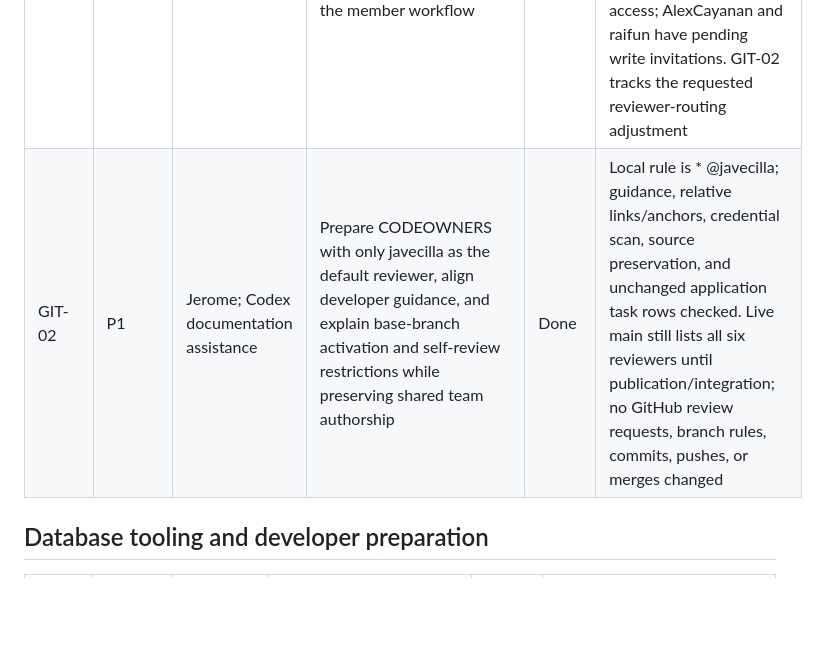
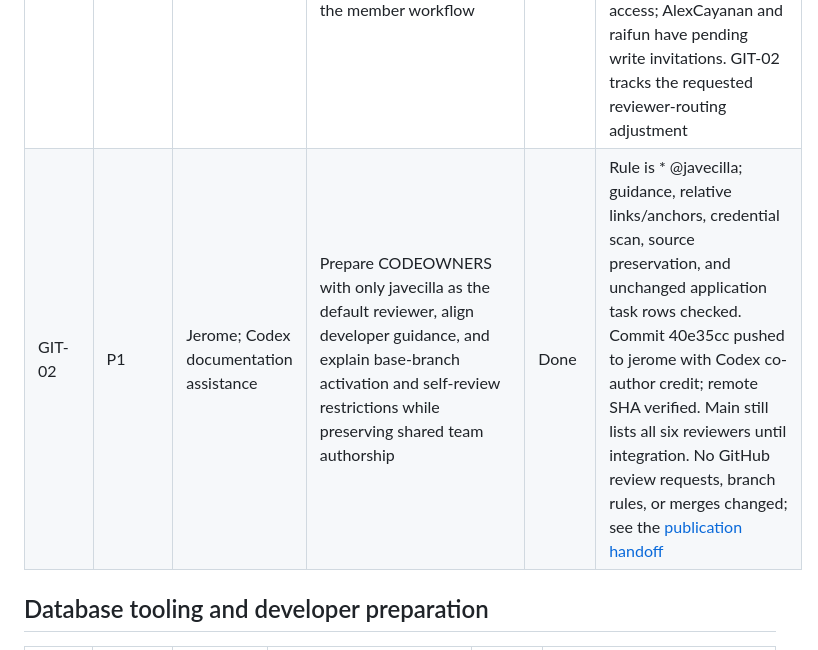
Before and after one commit to javecilla/Campus-Equipment-Borrowing-System, a Markdown page: docs/tasks.md, the part around the change. Drawn GitHub-style; blank space fills up the shorter version.

```diff
--- a/docs/tasks.md
+++ b/docs/tasks.md
@@ -28,7 +28,7 @@ Calendar starts do not override incomplete dependencies. Maintain the approximat
 | DOC-03 | P1 | AI agent; member not specified | Dated developer/AI handoff archive, initial setup snapshot, and matching folder/filename instructions in the handoff skill and project entry points | Done | Both skills validated; 159 relative links and archive naming checked; Git excludes private env and keeps shared files trackable; initial snapshot linked from HANDOFF.md |
 | DOC-04 | P1 | Jerome; Codex documentation assistance | Central full-system PLAN.md with dependency/member gates, evidence-based next-task selection, distinct acceptance/main-integration records, and routing through existing agent skills and entry points | Done | All 31 application task IDs covered; stage dependencies reviewed against the backlog; relative links/heading anchors and dated naming checked; both changed skills validated; application task rows and source files unchanged; shared credential scan passed. Commit c806458 and publication follow-up 636f832 were integrated into main by [PR #1](https://github.com/javecilla/Campus-Equipment-Borrowing-System/pull/1), merge 96f383b, verified through fetched main history and ancestry. See the [publication handoff](../handoffs/central-system-plan-publication-10-16-2026.md) for the earlier publication state; implementation remains unauthorized |
 | GIT-01 | P1 | Jerome; Codex assistance | Connect the private GitHub repository, publish the setup through jerome with Codex co-authorship, initialize main/member branches, protect main for repository-owner integration, and document the member workflow | Done | Baseline 04ecb37 committed on jerome with Codex credit and pushed to all seven branches; Git/REST verified heads, private visibility, default/protected main, and effective owner-only rules. Current access check: javecilla plus corkenneth, ellieebeann, and dreygigz have write access; AlexCayanan and raifun have pending write invitations. GIT-02 tracks the requested reviewer-routing adjustment |
-| GIT-02 | P1 | Jerome; Codex documentation assistance | Prepare CODEOWNERS with only javecilla as the default reviewer, align developer guidance, and explain base-branch activation and self-review restrictions while preserving shared team authorship | Done | Local rule is * @javecilla; guidance, relative links/anchors, credential scan, source preservation, and unchanged application task rows checked. Live main still lists all six reviewers until publication/integration; no GitHub review requests, branch rules, commits, pushes, or merges changed |
+| GIT-02 | P1 | Jerome; Codex documentation assistance | Prepare CODEOWNERS with only javecilla as the default reviewer, align developer guidance, and explain base-branch activation and self-review restrictions while preserving shared team authorship | Done | Rule is * @javecilla; guidance, relative links/anchors, credential scan, source preservation, and unchanged application task rows checked. Commit 40e35cc pushed to jerome with Codex co-author credit; remote SHA verified. Main still lists all six reviewers until integration. No GitHub review requests, branch rules, or merges changed; see the [publication handoff](../handoffs/owner-review-routing-publication-10-16-2026.md) |
 
 ## Database tooling and developer preparation
 
```
Also changed, not shown: HANDOFF.md (+3 -2 lines), handoffs/owner-review-routing-publication-10-16-2026.md (added, +13 -0 lines).
